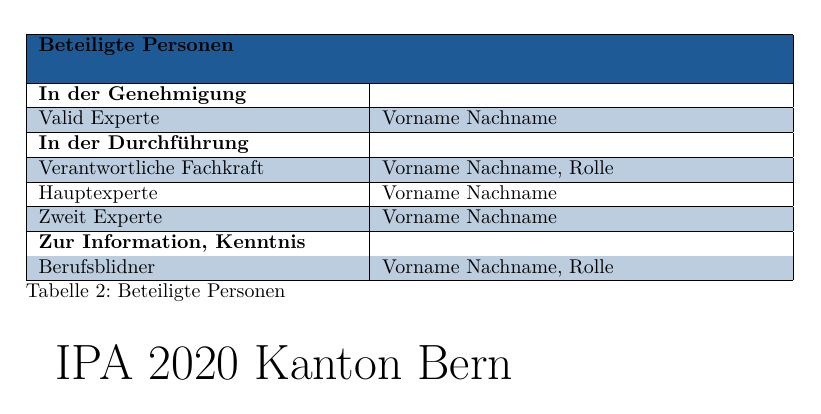
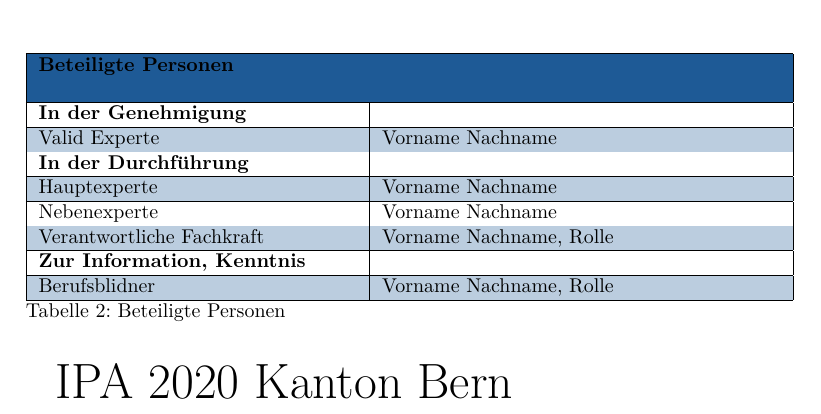
Before and after one commit to SylivanKenobi/ipa_template, a LaTeX document (ipa.tex, which reads titlePage.tex): part of page 1 of 32, cut so that both start at the same text. Compiled offline with pdfLaTeX.

Commit message:
Update titlepage

```diff
--- a/titlePage.tex
+++ b/titlePage.tex
@@ -22,25 +27,26 @@
         \caption{IPA Daten}
   \end{table}
   \begin{table}[!h]
+    \rowcolors{2}{puzzleblue!30}{white}
       \begin{tabular}{|L{0.4\textwidth}|L{0.5\textwidth}|}
           \hline
           \rowcolor{puzzleblue} \multicolumn{2}{|l|}{\textbf{Beteiligte Personen}} \\[12pt]
           \hline
           \textbf{In der Genehmigung} & \\
           \hline
-          \rowcolor{puzzleblue!30}Valid Experte & Vorname Nachname \\
+          Valid Experte & Vorname Nachname \\
           \hline
           \textbf{In der Durchführung} & \\
           \hline
-          \rowcolor{puzzleblue!30}Verantwortliche Fachkraft & Vorname Nachname, Rolle \\
-          \hline
           Hauptexperte & Vorname Nachname \\
           \hline
-          \rowcolor{puzzleblue!30}Zweit Experte & Vorname Nachname \\
+          Nebenexperte & Vorname Nachname \\
+          \hline
+          Verantwortliche Fachkraft & Vorname Nachname, Rolle \\
           \hline
           \textbf{Zur Information, Kenntnis} & \\
           \hline
-          \rowcolor{puzzleblue!30}Berufsblidner & Vorname Nachname, Rolle \\
+          Berufsblidner & Vorname Nachname, Rolle \\
           \hline
       \end{tabular}
       \caption{Beteiligte Personen}
```
Also changed, not shown: ipa.pdf, titlePage.tex (11 more changed lines).
